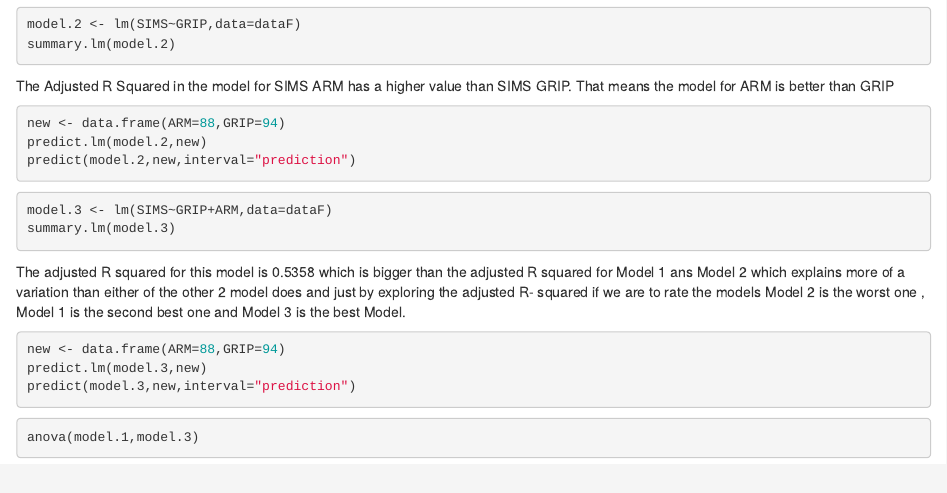
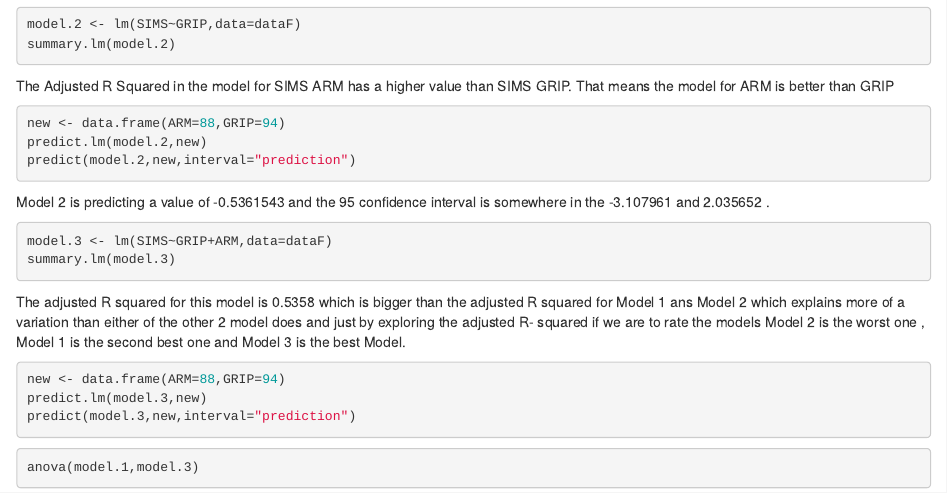
Before and after one commit to eortanez/linear-model, an R Markdown document (LINEARMODEL.Rmd): the page in a window 1100 px wide, from 760 px down. Rendered offline with R 4.5, knitr and Pandoc, with nearby package versions; the code chunks are not run, so their results and figures are left out.

Commit message:
model2 prediction

````diff
--- a/LINEARMODEL.Rmd
+++ b/LINEARMODEL.Rmd
@@ -68,6 +68,7 @@ new <- data.frame(ARM=88,GRIP=94)
 predict.lm(model.2,new)
 predict(model.2,new,interval="prediction")
 ```
+Model 2 is predicting a value of -0.5361543 and the 95 confidence interval is somewhere in the -3.107961 and 2.035652 .
 
 ```{r}
 model.3 <- lm(SIMS~GRIP+ARM,data=dataF)
````
